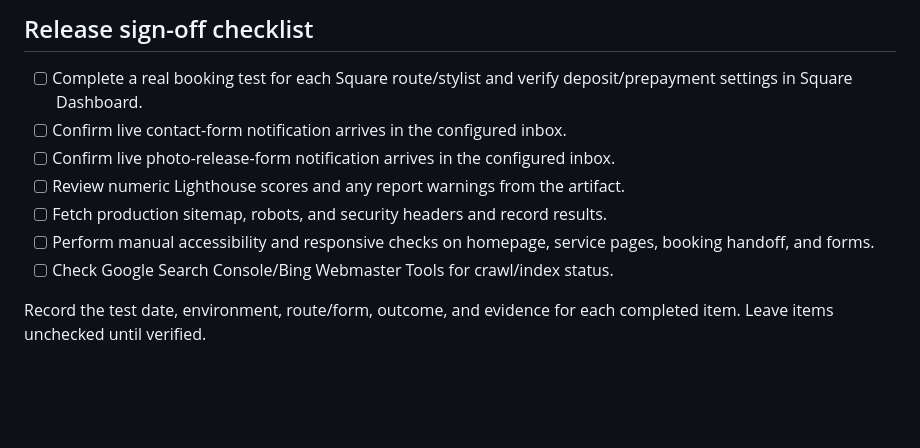
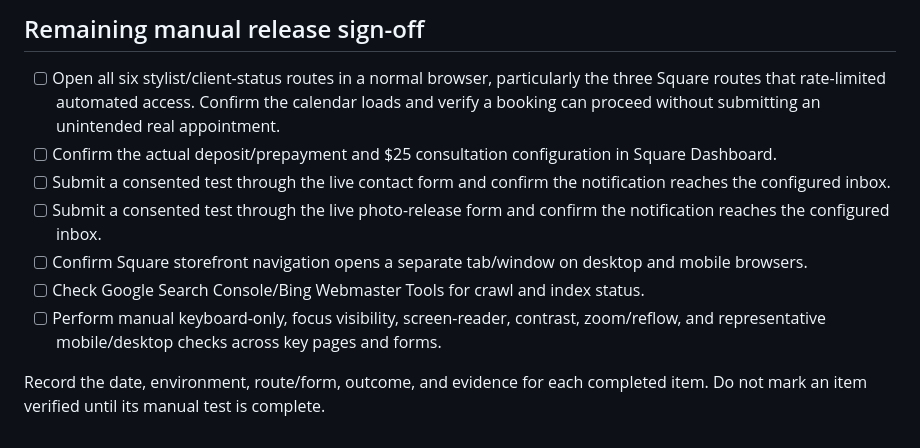
Before and after one commit to wtraveon/pazzion-stylez, a Markdown page: docs/DIAGNOSTIC_COVERAGE.md, the part around one of its changes. GitHub-like rendering; blank space fills up the shorter version.

```diff
--- a/docs/DIAGNOSTIC_COVERAGE.md
+++ b/docs/DIAGNOSTIC_COVERAGE.md
@@ -29,12 +38,12 @@ This matrix distinguishes automated checks from manual production verification.
 
-## Release sign-off checklist
+## Remaining manual release sign-off
 
-- [ ] Complete a real booking test for each Square route/stylist and verify deposit/prepayment settings in Square Dashboard.
-- [ ] Confirm live contact-form notification arrives in the configured inbox.
-- [ ] Confirm live photo-release-form notification arrives in the configured inbox.
-- [ ] Review numeric Lighthouse scores and any report warnings from the artifact.
-- [ ] Fetch production sitemap, robots, and security headers and record results.
-- [ ] Perform manual accessibility and responsive checks on homepage, service pages, booking handoff, and forms.
-- [ ] Check Google Search Console/Bing Webmaster Tools for crawl/index status.
+- [ ] Open all six stylist/client-status routes in a normal browser, particularly the three Square routes that rate-limited automated access. Confirm the calendar loads and verify a booking can proceed without submitting an unintended real appointment.
+- [ ] Confirm the actual deposit/prepayment and $25 consultation configuration in Square Dashboard.
+- [ ] Submit a consented test through the live contact form and confirm the notification reaches the configured inbox.
+- [ ] Submit a consented test through the live photo-release form and confirm the notification reaches the configured inbox.
+- [ ] Confirm Square storefront navigation opens a separate tab/window on desktop and mobile browsers.
+- [ ] Check Google Search Console/Bing Webmaster Tools for crawl and index status.
+- [ ] Perform manual keyboard-only, focus visibility, screen-reader, contrast, zoom/reflow, and representative mobile/desktop checks across key pages and forms.
 
-Record the test date, environment, route/form, outcome, and evidence for each completed item. Leave items unchecked until verified.
+Record the date, environment, route/form, outcome, and evidence for each completed item. Do not mark an item verified until its manual test is complete.
```
Also changed, not shown: other parts of docs/DIAGNOSTIC_COVERAGE.md (+28 -19 lines).
